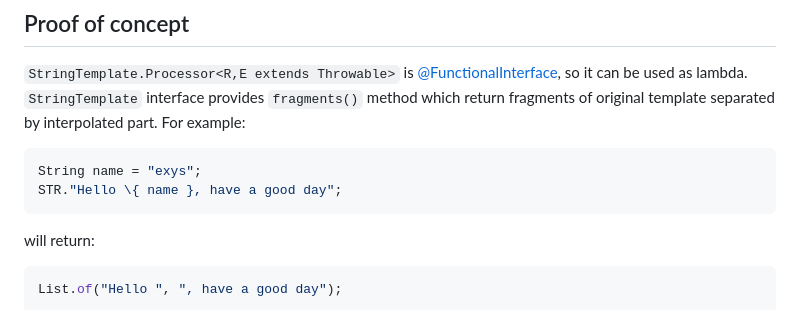
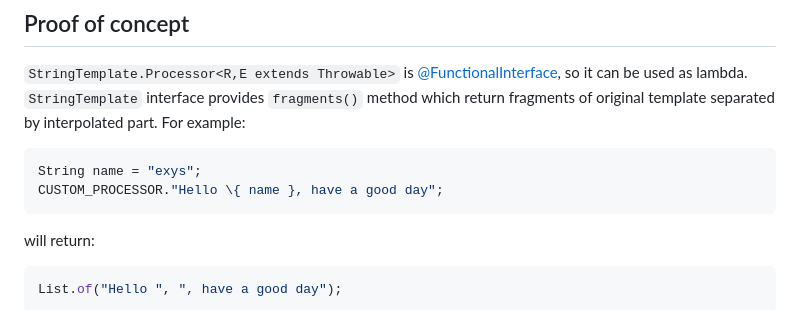
Before and after one commit to exys666/exys666.github.io, a Markdown page: java-string-templates-as-sql-query.md, the part around the change. GitHub-like rendering.

Commit message:
Improve example in java-string-templates-as-sql-query

````diff
--- a/java-string-templates-as-sql-query.md
+++ b/java-string-templates-as-sql-query.md
@@ -45,7 +45,7 @@ Proper solution should make use of `java.sql.PreparedStatement`.
 For example:
 ```java
 String name = "exys";
-STR."Hello \{ name }, have a good day";
+CUSTOM_PROCESSOR."Hello \{ name }, have a good day";
 ```
 will return:
 ```java
````
